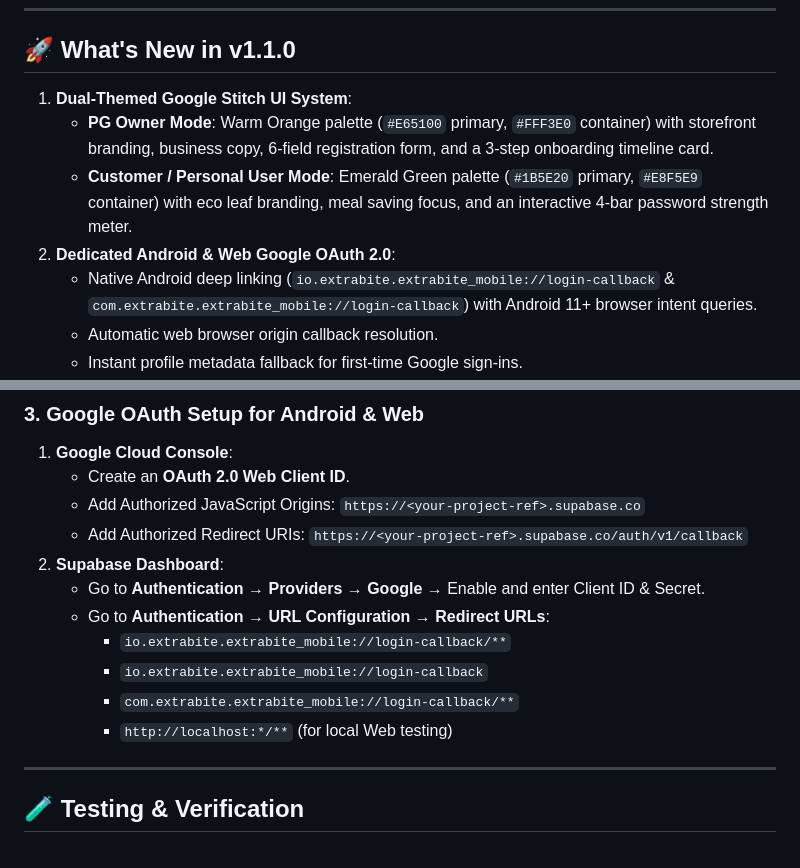
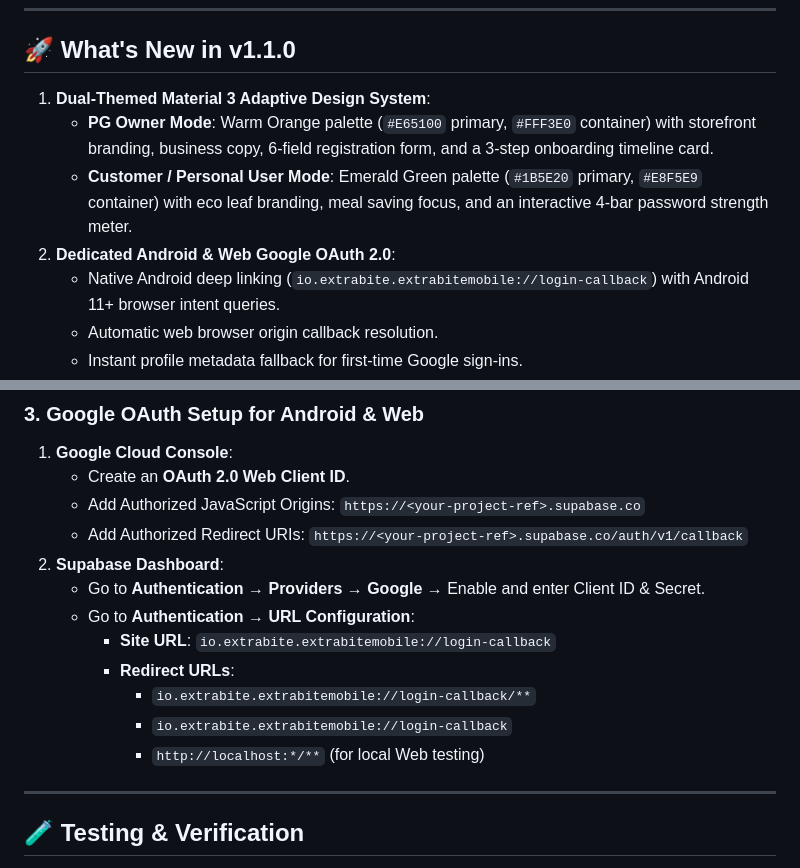
Before and after one commit to NitheshK4/ExtraBite, a Markdown page: ExtraBiteMobile/README.md, 2 parts joined by grey strips. Rendered like a GitHub page.

Commit message:
docs: update setup guides with compliant redirect URLs and Material 3 branding

```diff
--- a/ExtraBiteMobile/README.md
+++ b/ExtraBiteMobile/README.md
@@ -21,11 +21,11 @@ ExtraBite bridges the gap between campus food providers and hungry students:
 
 ## 🚀 What's New in v1.1.0
 
-1. **Dual-Themed Google Stitch UI System**:
+1. **Dual-Themed Material 3 Adaptive Design System**:
    - **PG Owner Mode**: Warm Orange palette (`#E65100` primary, `#FFF3E0` container) with storefront branding, business copy, 6-field registration form, and a 3-step onboarding timeline card.
    - **Customer / Personal User Mode**: Emerald Green palette (`#1B5E20` primary, `#E8F5E9` container) with eco leaf branding, meal saving focus, and an interactive 4-bar password strength meter.
 2. **Dedicated Android & Web Google OAuth 2.0**:
-   - Native Android deep linking (`io.extrabite.extrabite_mobile://login-callback` & `com.extrabite.extrabite_mobile://login-callback`) with Android 11+ browser intent queries.
+   - Native Android deep linking (`io.extrabite.extrabitemobile://login-callback`) with Android 11+ browser intent queries.
    - Automatic web browser origin callback resolution.
    - Instant profile metadata fallback for first-time Google sign-ins.
 3. **Atomic Inventory Restoration on Cancellation**:
@@ -92,11 +92,12 @@ static const String supabaseAnonKey = '<your-anon-key>';
    - Add Authorized Redirect URIs: `https://<your-project-ref>.supabase.co/auth/v1/callback`
 2. **Supabase Dashboard**:
    - Go to **Authentication** → **Providers** → **Google** → Enable and enter Client ID & Secret.
-   - Go to **Authentication** → **URL Configuration** → **Redirect URLs**:
-     - `io.extrabite.extrabite_mobile://login-callback/**`
-     - `io.extrabite.extrabite_mobile://login-callback`
-     - `com.extrabite.extrabite_mobile://login-callback/**`
-     - `http://localhost:*/**` (for local Web testing)
+   - Go to **Authentication** → **URL Configuration**:
+     - **Site URL**: `io.extrabite.extrabitemobile://login-callback`
+     - **Redirect URLs**:
+       - `io.extrabite.extrabitemobile://login-callback/**`
+       - `io.extrabite.extrabitemobile://login-callback`
+       - `http://localhost:*/**` (for local Web testing)
 
 ---
 
```
Also changed, not shown: README.md (+1 -1 lines).
